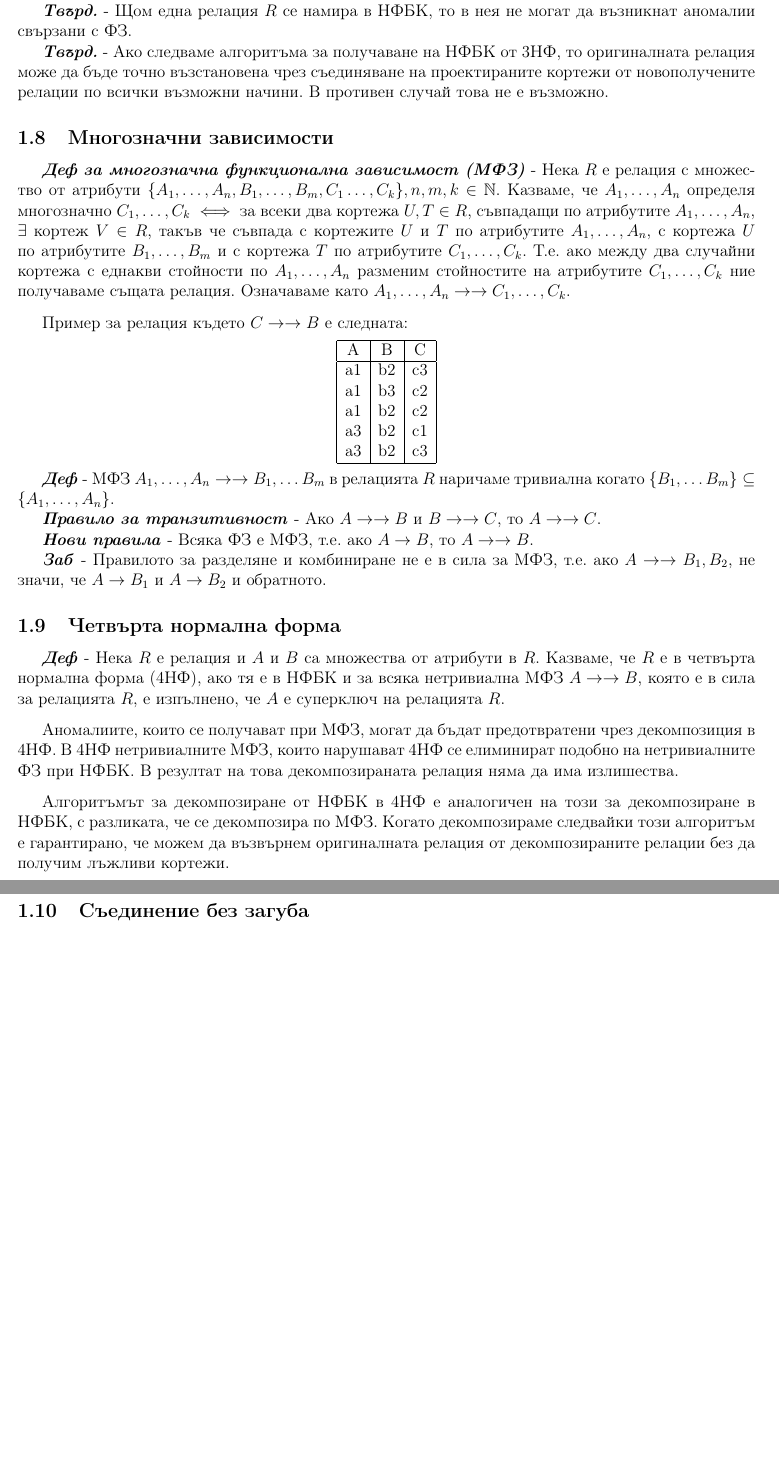
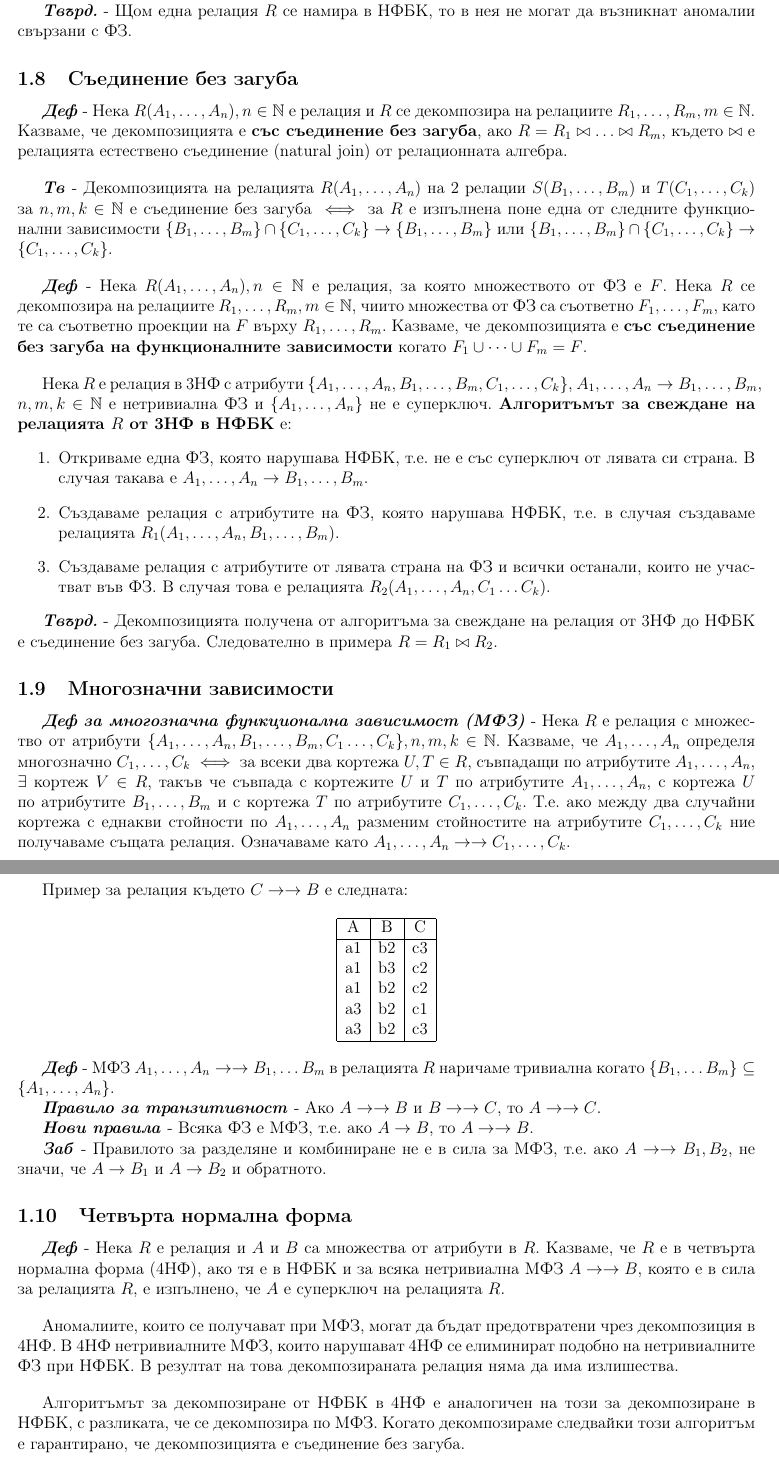
Before and after one commit to kosyonikolov/FinalStupidty2021, a LaTeX document (10/db_normal_forms.tex): two parts of pages 5 and 6 of 6, joined at a grey line, cut so that both start at the same text, the shorter picture padded with empty space. Compiled offline with pdfLaTeX.

Commit message:
Add union without loss bit

```diff
--- a/10/db_normal_forms.tex
+++ b/10/db_normal_forms.tex
@@ -153,8 +153,28 @@
 
 \textbf{\textit{Твърд.}} - Щом една релация $R$ се намира в НФБК, то в нея не могат да възникнат аномалии свързани с ФЗ.
 
-\textbf{\textit{Твърд.}} - Ако следваме алгоритъма за получаване на НФБК от 3НФ, то оригиналната релация може да бъде точно възстановена чрез съединяване на проектираните кортежи от новополучените релации по всички възможни начини.
-В противен случай това не е възможно.
+\subsection{Съединение без загуба}
+
+\textbf{\textit{Деф}} - Нека $R(A_1, \dots, A_n), n \in \mathbb{N}$ е релация и $R$ се декомпозира на релациите $R_1, \dots, R_m, m \in \mathbb{N}$.
+Казваме, че декомпозицията е \textbf{със съединение без загуба}, ако $R = R_1 \bowtie \dots \bowtie R_m$, където $\bowtie$ е релацията eстествено съединение (natural join) от релационната алгебра.
+\bigbreak
+\textbf{\textit{Тв}} - Декомпозицията на релацията $R(A_1, \dots, A_n)$ на 2 релации $S(B_1, \dots, B_m)$ и $T(C_1, \dots, C_k)$ за $n, m, k \in \mathbb{N}$ е съединение без загуба $\iff$ за $R$ е изпълнена поне една от следните функционални зависимости $\{B_1, \dots, B_m\} \cap \{C_1, \dots, C_k\} \rightarrow \{B_1, \dots, B_m\}$ или $\{B_1, \dots, B_m\} \cap \{C_1, \dots, C_k\} \rightarrow \{C_1, \dots, C_k\}$.
+\bigbreak
+\textbf{\textit{Деф}} - Нека $R(A_1, \dots, A_n), n \in \mathbb{N}$ е релация, за която множеството от ФЗ е $F$.
+Нека $R$ се декомпозира на релациите $R_1, \dots, R_m, m \in \mathbb{N}$, чиито множества от ФЗ са съответно $F_1, \dots, F_m$, като те са съответно проекции на $F$ върху $R_1, \dots, R_m$.
+Казваме, че декомпозицията е \textbf{със съединение без загуба на функционалните зависимости} когато $F_1 \cup \dots \cup F_m = F$.
+\bigbreak
+
+Нека $R$ е релация в 3НФ с атрибути $\{A_1, \dots, A_n, B_1, \dots, B_m, C_1, \dots, C_k\}$, $A_1, \dots, A_n \rightarrow B_1, \dots, B_m$, $n, m, k \in \mathbb{N}$ е нетривиална ФЗ и $\{A_1, \dots, A_n\}$ не е суперключ.
+\textbf{Алгоритъмът за свеждане на релацията $R$ от 3НФ в НФБК} е:
+\begin{enumerate}
+    \item Откриваме една ФЗ, която нарушава НФБК, т.е. не е със суперключ от лявата си страна. В случая такава е $A_1, \dots, A_n \rightarrow B_1, \dots, B_m$.
+    \item Създаваме релация с атрибутите на ФЗ, която нарушава НФБК, т.е. в случая създаваме релацията $R_1(A_1, \dots, A_n, B_1, \dots, B_m)$.
+    \item Създаваме релация с атрибутите от лявата страна на ФЗ и всички останали, които не участват във ФЗ. В случая това е релацията $R_2(A_1, \dots, A_n, C_1 \dots C_k)$.
+\end{enumerate}
+
+\textbf{\textit{Твърд.}} - Декомпозицията получена от алгоритъма за свеждане на релация от 3НФ до НФБК е съединение без загуба.
+Следователно в примера $R = R_1 \bowtie R_2$.
 
 \subsection{Многозначни зависимости}
 
@@ -196,8 +216,6 @@
 В резултат на това декомпозираната релация няма да има излишества.
 \bigbreak
 Алгоритъмът за декомпозиране от НФБК в 4НФ е аналогичен на този за декомпозиране в НФБК, с разликата, че се декомпозира по МФЗ.
-Когато декомпозираме следвайки този алгоритъм е гарантирано, че можем да възвърнем оригиналната релация от декомпозираните релации без да получим лъжливи кортежи.
-
-\subsection{Съединение без загуба}
+Когато декомпозираме следвайки този алгоритъм е гарантирано, че декомпозицията е съединение без загуба.
 
 \end{document}
```
